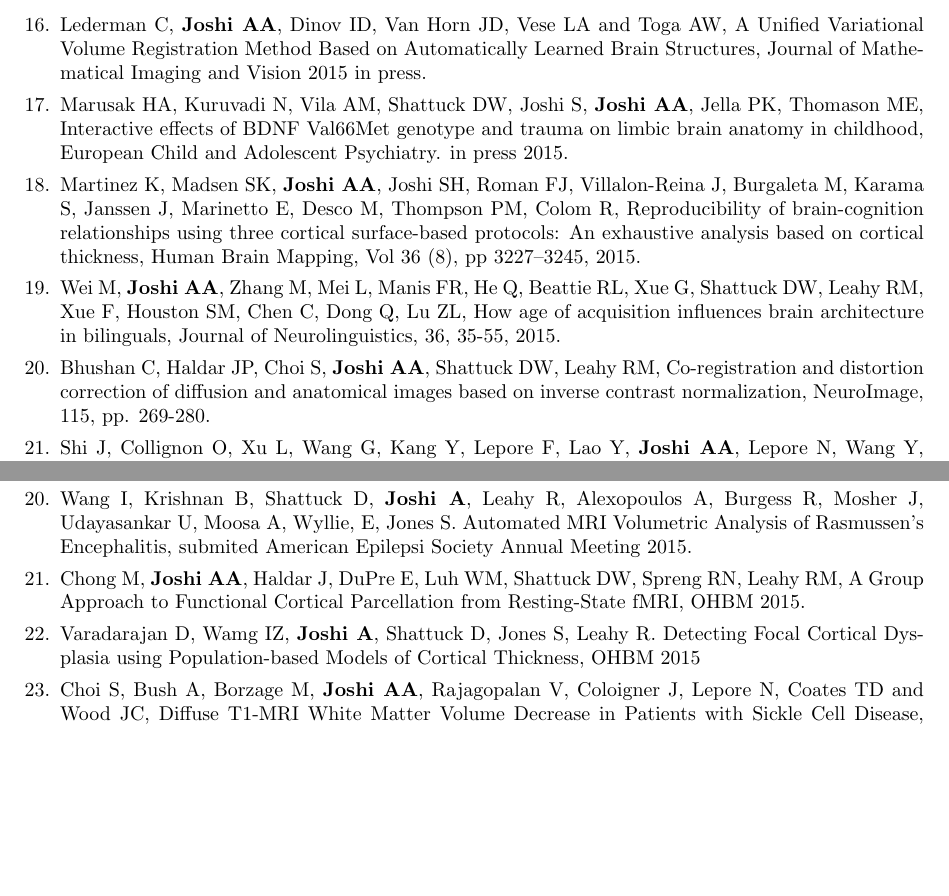
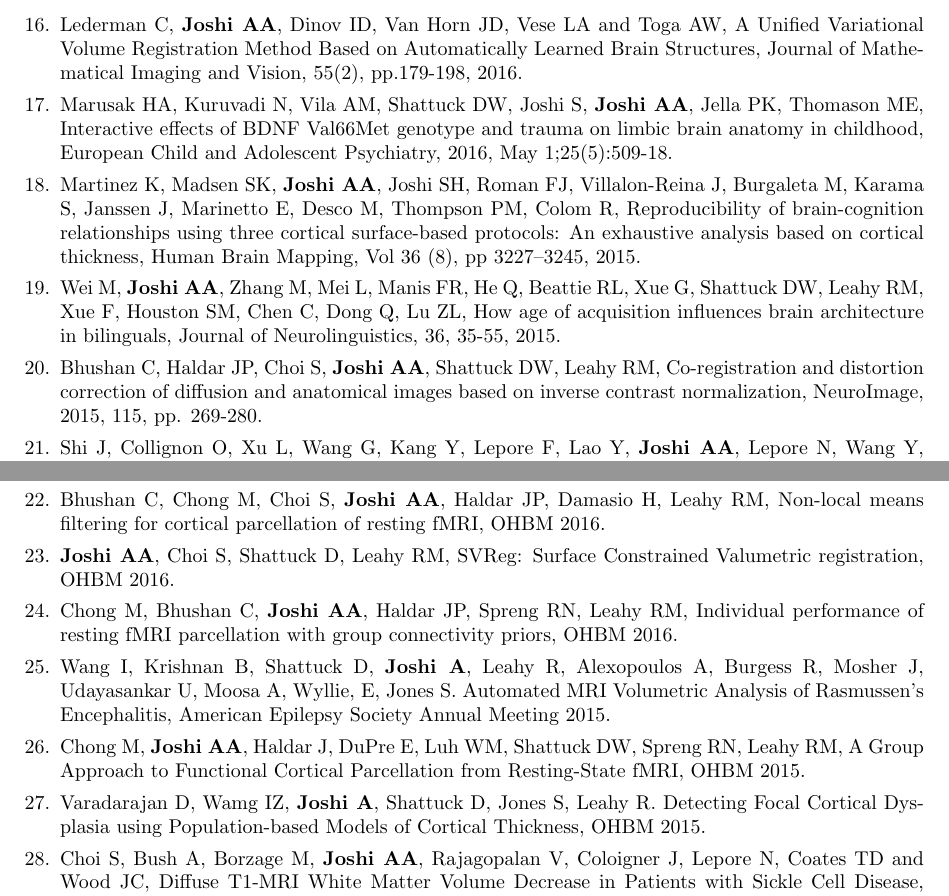
Before and after one commit to ajoshiusc/CV, a LaTeX CV (main.tex): two parts of pages 6 and 9 of 17 before the commit and two parts of pages 6 and 12 of 17 after it, joined at a grey line, cut so that both start at the same text, the shorter picture padded with empty space. Compiled offline with pdfLaTeX.

Commit message:
Updates from Overleaf

```diff
--- a/main.tex
+++ b/main.tex
@@ -379,15 +379,15 @@ Project Role: PI (joint with Bogdan P)\\
 
     \item Marusak HA, Furman DJ, Kuruvadi N, Shattuck DW, Joshi SH, \textbf{Joshi AA}, Etkin A, Thomason ME, {Amygdala responses to salient social cues vary with oxytocin receptor genotype in youth}, Neuropsychologia, Volume 79, Part A, Pages 1–9, 2015.
 
-    \item Lederman C, \textbf{Joshi AA}, Dinov ID, Van Horn JD, Vese LA and Toga AW, {A Unified Variational Volume Registration Method Based on Automatically Learned Brain Structures}, Journal of Mathematical Imaging and Vision 2015 in press.
+    \item Lederman C, \textbf{Joshi AA}, Dinov ID, Van Horn JD, Vese LA and Toga AW, {A Unified Variational Volume Registration Method Based on Automatically Learned Brain Structures}, Journal of Mathematical Imaging and Vision, 55(2), pp.179-198, 2016.
 
-    \item Marusak HA, Kuruvadi N, Vila AM, Shattuck DW, Joshi S, \textbf{Joshi AA}, Jella PK, Thomason ME, {Interactive effects of BDNF Val66Met genotype and trauma on limbic brain anatomy in childhood}, European Child and Adolescent Psychiatry. in press 2015.
+    \item Marusak HA, Kuruvadi N, Vila AM, Shattuck DW, Joshi S, \textbf{Joshi AA}, Jella PK, Thomason ME, {Interactive effects of BDNF Val66Met genotype and trauma on limbic brain anatomy in childhood}, European Child and Adolescent Psychiatry, 2016, May 1;25(5):509-18.
 
     \item Martinez K, Madsen SK, \textbf{Joshi AA}, Joshi SH, Roman FJ, Villalon-Reina J, Burgaleta M, Karama S, Janssen J, Marinetto E, Desco M, Thompson PM, Colom R, {Reproducibility of brain-cognition relationships using three cortical surface-based protocols: An exhaustive analysis based on cortical thickness}, Human Brain Mapping, Vol 36 (8), pp 3227–3245, 2015.
 
     \item Wei M, \textbf{Joshi AA}, Zhang M, Mei L, Manis FR, He Q, Beattie RL, Xue G, Shattuck DW, Leahy RM, Xue F, Houston SM, Chen C, Dong Q, Lu ZL, {How age of acquisition influences brain architecture in bilinguals}, Journal of Neurolinguistics, 36, 35-55, 2015.
 
-    \item Bhushan C, Haldar JP, Choi S, \textbf{Joshi AA}, Shattuck DW, Leahy RM, {Co-registration and distortion correction of diffusion and anatomical images based on inverse contrast normalization}, NeuroImage, 115, pp. 269-280.
+    \item Bhushan C, Haldar JP, Choi S, \textbf{Joshi AA}, Shattuck DW, Leahy RM, {Co-registration and distortion correction of diffusion and anatomical images based on inverse contrast normalization}, NeuroImage, 2015, 115, pp. 269-280.
 
     \item Shi J, Collignon O, Xu L, Wang G, Kang Y, Lepore F, Lao Y, \textbf{Joshi AA}, Lepore N, Wang Y, {Impact of early and late visual deprivation on the structure of the corpus callosum: A study Combining Thickness profile with Surface Tensor-based morphometry}, Journal Neuroinformatics, 2015 Jul;13(3):321-36.
 
@@ -497,10 +495,3 @@ Project Role: PI (joint with Bogdan P)\\
 
     \item Chaudhari AJ, Foster BH, Noblett DA, Boutin RD, Szabo RM, Bayne CO, Leahy RM, Lane NE, \textbf{Joshi AA}, {Sex Differences in Morphometry of the Anatomical Structures of the First Carpometacarpal Joint}, Journal of Womens Health, 25(9), 960-960, 2016.
 
-    \item Wang I, Krishnan B, Shattuck D, \textbf{Joshi A}, Leahy R, Alexopoulos A, Burgess R, Mosher J, Udayasankar U, Moosa A, Wyllie, E, Jones S. {Automated MRI Volumetric Analysis of Rasmussen's Encephalitis}, submited American Epilepsi Society Annual Meeting 2015.
-
-    \item Chong M, \textbf{Joshi AA}, Haldar J, DuPre E, Luh WM, Shattuck DW, Spreng RN, Leahy RM, {A Group Approach to Functional Cortical Parcellation from Resting-State fMRI}, OHBM 2015.
-
-    \item Varadarajan D, Wamg IZ, \textbf{Joshi A}, Shattuck D, Jones S, Leahy R. {Detecting Focal Cortical Dysplasia using Population-based Models of Cortical Thickness},  OHBM 2015
-
-    \item Choi S, Bush A, Borzage M, \textbf{Joshi AA}, Rajagopalan V, Coloigner J, Lepore N, Coates TD and Wood JC, {Diffuse T1-MRI White Matter Volume Decrease in Patients with Sickle Cell Disease}, OHBM 2015.
@@ -646,3 +627,16 @@ Project Role: PI (joint with Bogdan P)\\
 
     \item Joshi S, Kim Y, \textbf{Joshi AA}, Leahy RM,  Shattuck D, {Reproducible TBM and ROI Analyses Using the BrainSuite Statistics Toolbox (BSS)}, OHBM 2017.
 
+     \item Bhushan C, Chong M, Choi S, \textbf{Joshi AA}, Haldar JP, Damasio H, Leahy RM, {Non-local means filtering for cortical parcellation of resting fMRI}, OHBM 2016.
+
+     \item \textbf{Joshi AA}, Choi S, Shattuck D, Leahy RM, {SVReg: Surface Constrained Valumetric registration}, OHBM 2016.
+
+    \item Chong M, Bhushan C, \textbf{Joshi AA}, Haldar JP, Spreng RN, Leahy RM, {Individual performance of resting fMRI parcellation with group connectivity priors}, OHBM 2016.
+
+    \item Wang I, Krishnan B, Shattuck D, \textbf{Joshi A}, Leahy R, Alexopoulos A, Burgess R, Mosher J, Udayasankar U, Moosa A, Wyllie, E, Jones S. {Automated MRI Volumetric Analysis of Rasmussen's Encephalitis}, American Epilepsy Society Annual Meeting 2015.
+
+    \item Chong M, \textbf{Joshi AA}, Haldar J, DuPre E, Luh WM, Shattuck DW, Spreng RN, Leahy RM, {A Group Approach to Functional Cortical Parcellation from Resting-State fMRI}, OHBM 2015.
+
+    \item Varadarajan D, Wamg IZ, \textbf{Joshi A}, Shattuck D, Jones S, Leahy R. {Detecting Focal Cortical Dysplasia using Population-based Models of Cortical Thickness},  OHBM 2015.
+
+    \item Choi S, Bush A, Borzage M, \textbf{Joshi AA}, Rajagopalan V, Coloigner J, Lepore N, Coates TD and Wood JC, {Diffuse T1-MRI White Matter Volume Decrease in Patients with Sickle Cell Disease}, OHBM 2015.
```
Also changed, not shown: main.tex (22 more changed lines).
